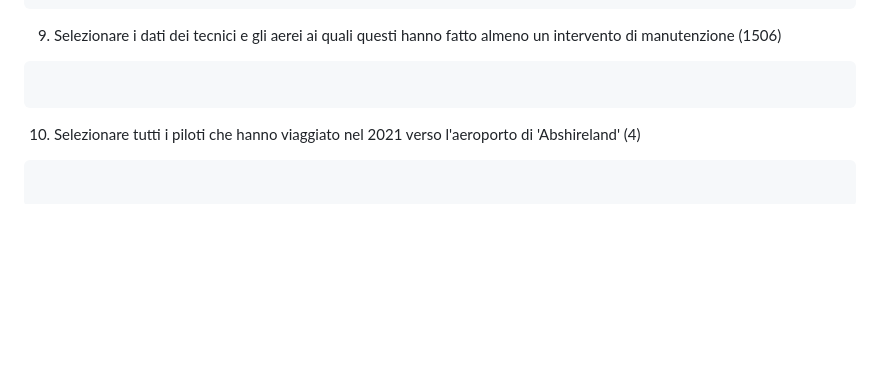
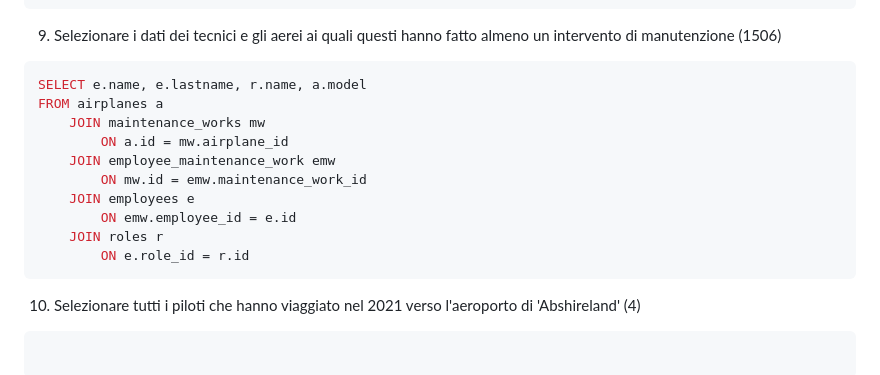
Before and after one commit to Guybrush3791/bool-exp-6-knowladge, a Markdown page: 2023-09-27 - DB Aeroporto - Query.md, the part around the change. GitHub-like rendering; blank space fills up the shorter version.

Commit message:
vault backup: 2023-09-27 15:28:46

````diff
--- a/2023-09-27 - DB Aeroporto - Query.md
+++ b/2023-09-27 - DB Aeroporto - Query.md
@@ -278,7 +278,16 @@ WHERE aport.city LIKE 'Domingochester';
 
 9. Selezionare i dati dei tecnici e gli aerei ai quali questi hanno fatto almeno un intervento di manutenzione (1506)
 ```sql
-
+SELECT e.name, e.lastname, r.name, a.model
+FROM airplanes a
+	JOIN maintenance_works mw
+		ON a.id = mw.airplane_id
+	JOIN employee_maintenance_work emw
+		ON mw.id = emw.maintenance_work_id
+	JOIN employees e
+		ON emw.employee_id = e.id
+	JOIN roles r
+		ON e.role_id = r.id
 ```
 
 10. Selezionare tutti i piloti che hanno viaggiato nel 2021 verso l'aeroporto di 'Abshireland' (4)
````
